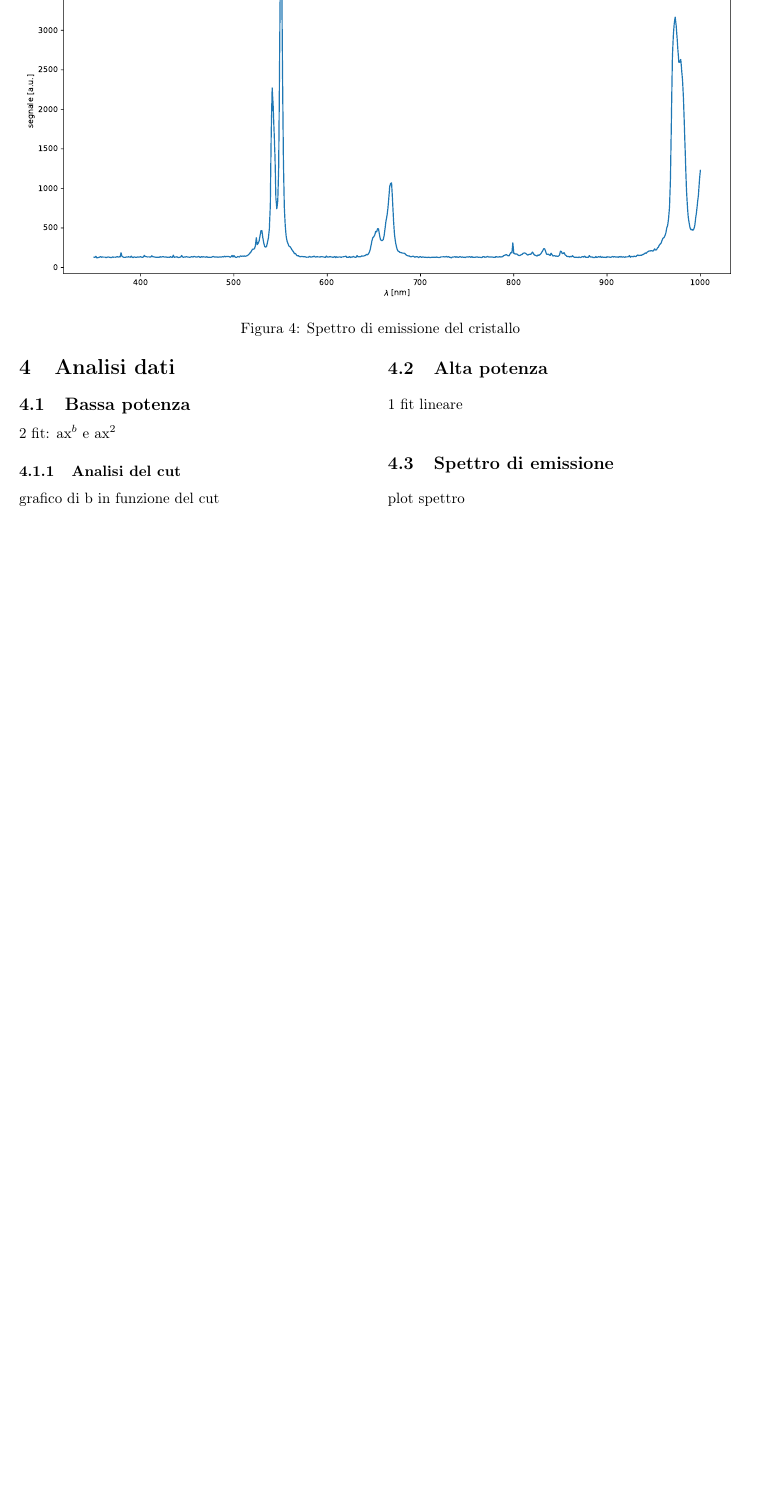
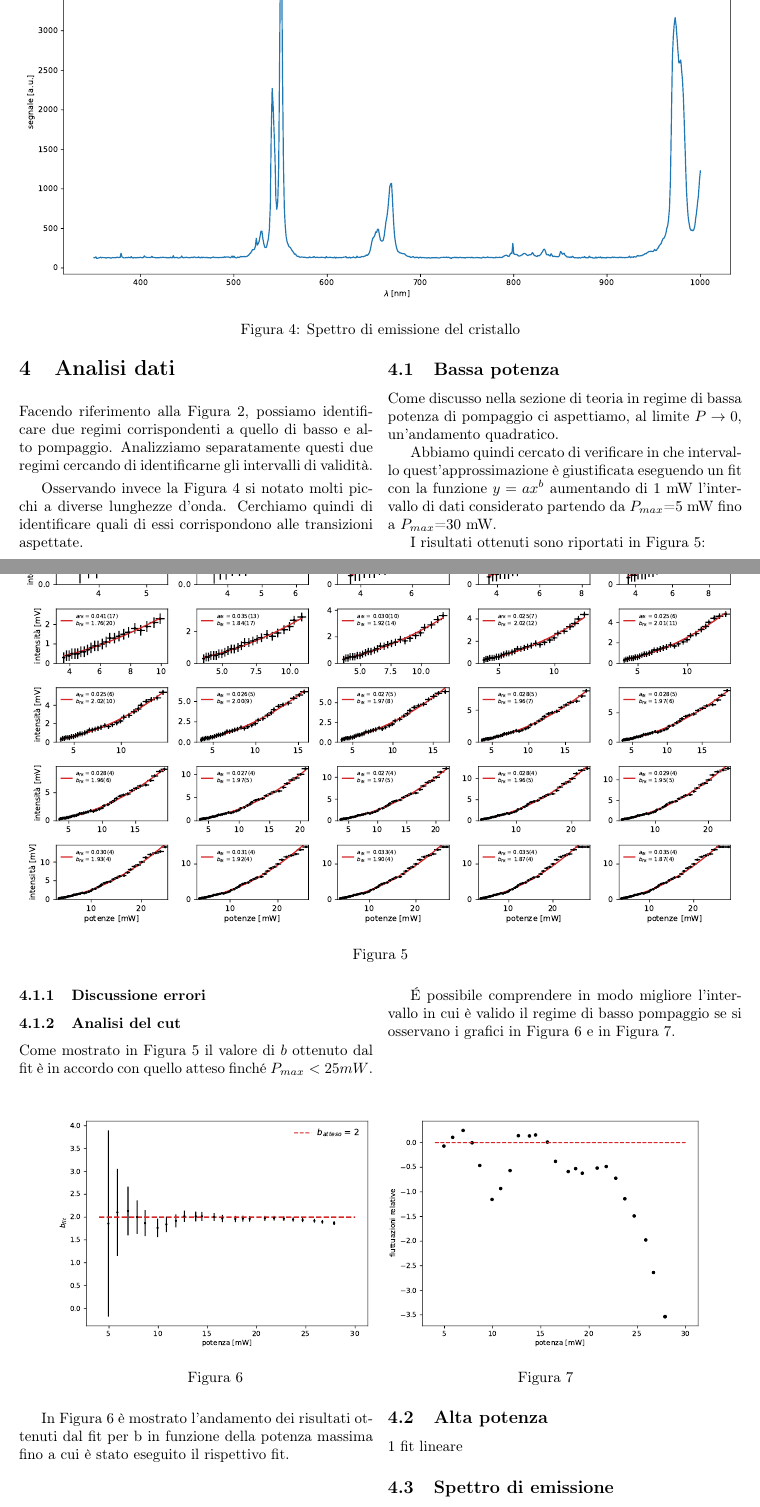
Before and after one commit to albord95/Relazioni-Lab, a LaTeX paper (Visibile/Visibile.tex): part of page 3 of 6 before the commit and two parts of pages 3 and 4 of 7 after it, the two joined at a grey line, cut so that both start at the same text, the shorter picture padded with empty space. Compiled offline with pdfLaTeX; the source files are stored in an older character set and shown here as Unicode.

Commit message:
visibile

```diff
--- a/Visibile/Visibile.tex
+++ b/Visibile/Visibile.tex
@@ -110,13 +112,57 @@ Per evitare la saturazione e quindi l'impossibilità di visualizzare il picco ab
 
 \section{Analisi dati}
 
+Facendo riferimento alla Figura \ref{fig:primo}, possiamo identificare due regimi corrispondenti a quello di basso e alto pompaggio.
+Analizziamo separatamente questi due regimi cercando di identificarne gli intervalli di validità.
+
+Osservando invece la Figura \ref{fig:spettro} si notato molti picchi a diverse lunghezze d'onda. Cerchiamo quindi di identificare quali di essi corrispondono alle transizioni aspettate.
+
 \subsection{Bassa potenza}
 
-2 fit: ax$^b$ e ax$^2$
+Come discusso nella sezione di teoria in regime di bassa potenza di pompaggio ci aspettiamo, al limite $P \rightarrow 0$, un'andamento quadratico.
+
+Abbiamo quindi cercato di verificare in che intervallo quest'approssimazione è giustificata eseguendo un fit con la funzione $y = ax^b$ aumentando di 1 mW l'intervallo di dati considerato partendo da $P_{max}$=5 mW fino a $P_{max}$=30 mW.
+
+I risultati ottenuti sono riportati in Figura \ref{fig:potenza_allab}:
+\end{multicols}
+
+\begin{figure}[H]
+\centering
+\includegraphics[width=\textwidth]{potenza_allab}
+\caption{}
+\label{fig:potenza_allab}
+\end{figure}
+
+\begin{multicols}{2}
+
+\subsubsection{Discussione errori}
 
 \subsubsection{Analisi del cut}
+Come mostrato in Figura \ref{fig:potenza_allab} il valore di $b$ ottenuto dal fit è in accordo con quello atteso finché $P_{max} < 25 mW$.
 
-grafico di b in funzione del cut
+\'E possibile comprendere in modo migliore l'intervallo in cui è valido il regime di basso pompaggio se si osservano i grafici in Figura \ref{fig:andamento_cut} e in Figura \ref{fig:fluttuazioni_cut}.
+
+\end{multicols}
+
+\begin{figure}[H]
+\centering
+\begin{minipage}[c]{0.45\textwidth}
+\centering
+\includegraphics[width=\textwidth]{andamento_cut.pdf}
+\caption{}
+\label{fig:andamento_cut}
+\end{minipage}
+\begin{minipage}[c]{0.45\textwidth}
+\centering
+\includegraphics[width=\textwidth]{fluttuazioni_cut.pdf}
+\caption{}
+\label{fig:fluttuazioni_cut}
+\end{minipage}
+\end{figure}
+
+\begin{multicols}{2}
+
+In Figura \ref{fig:andamento_cut} è mostrato l'andamento dei risultati ottenuti dal fit per b in funzione della potenza massima fino a cui è stato eseguito il rispettivo fit.
 
 \subsection{Alta potenza}
 
```
Also changed, not shown: Visibile/Visibile.pdf, Visibile/andamento_cut.pdf (added), Visibile/fluttuazioni_cut.pdf (added), Visibile/potenza_allab.pdf (added), Visibile/Visibile.tex (8 more changed lines), 1 other file.
